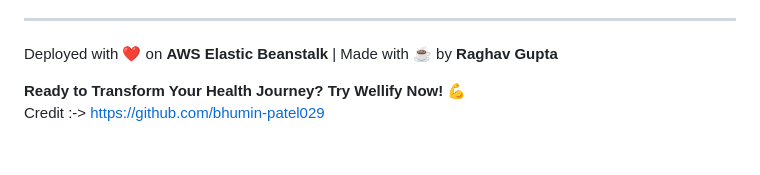
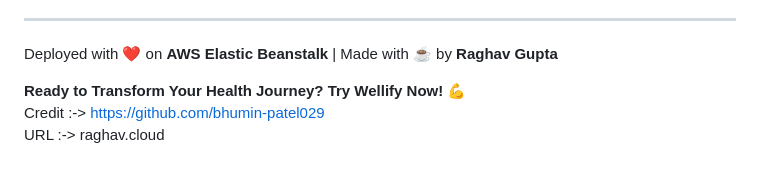
Before and after one commit to guptaraghav81/Wellify-Simplifying-wellness., a Markdown page: README.md, the part around the change. Drawn GitHub-style.

```diff
--- a/README.md
+++ b/README.md
@@ -76,4 +76,5 @@ A cloud-powered, machine learning-based health and fitness recommendation system
 Deployed with ❤️ on **AWS Elastic Beanstalk** | Made with ☕ by **Raghav Gupta**
 
 **Ready to Transform Your Health Journey? Try Wellify Now!** 💪 <br>
-Credit :-> https://github.com/bhumin-patel029
+Credit :-> https://github.com/bhumin-patel029 <br>
+URL :-> raghav.cloud
```
